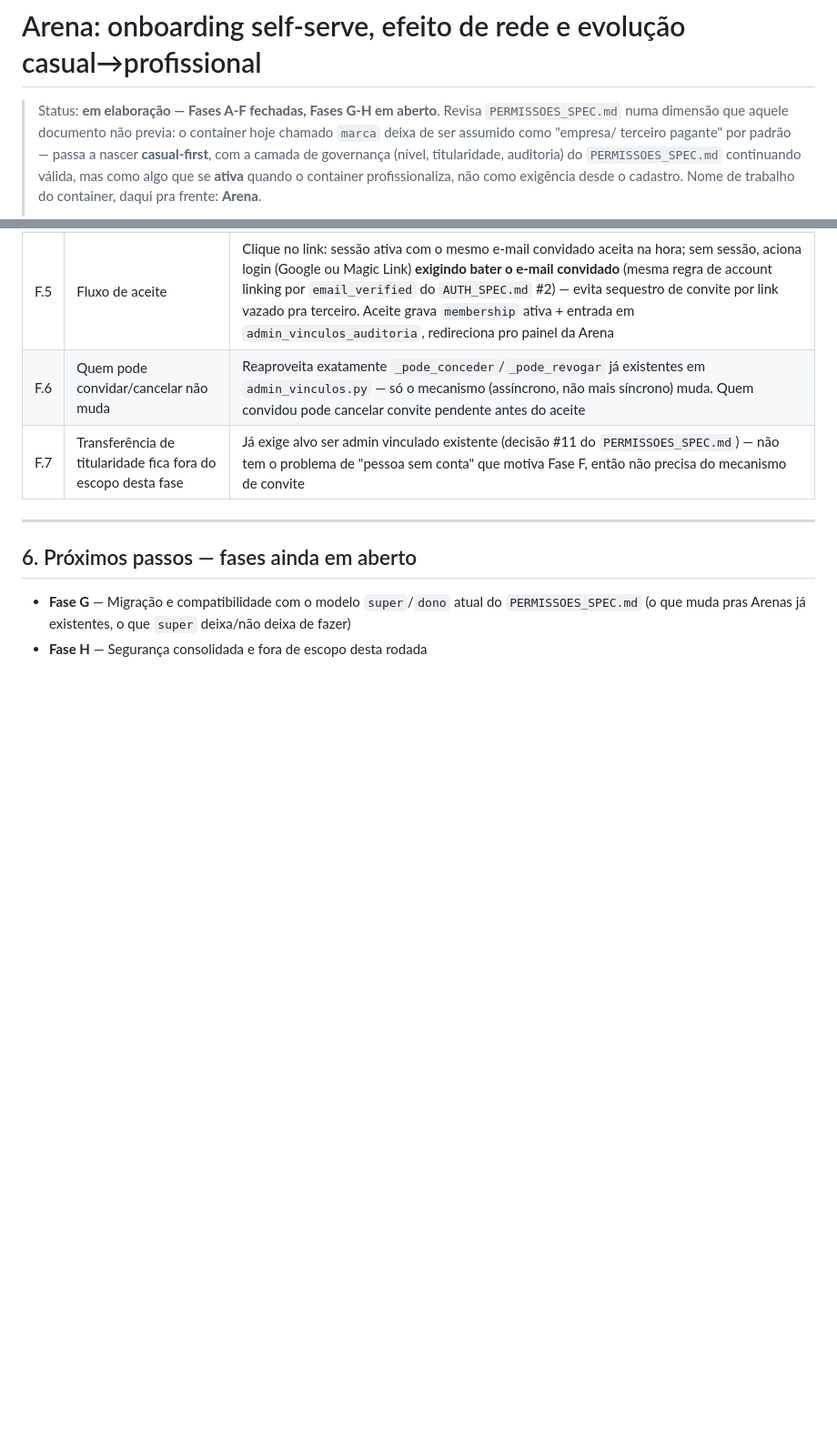
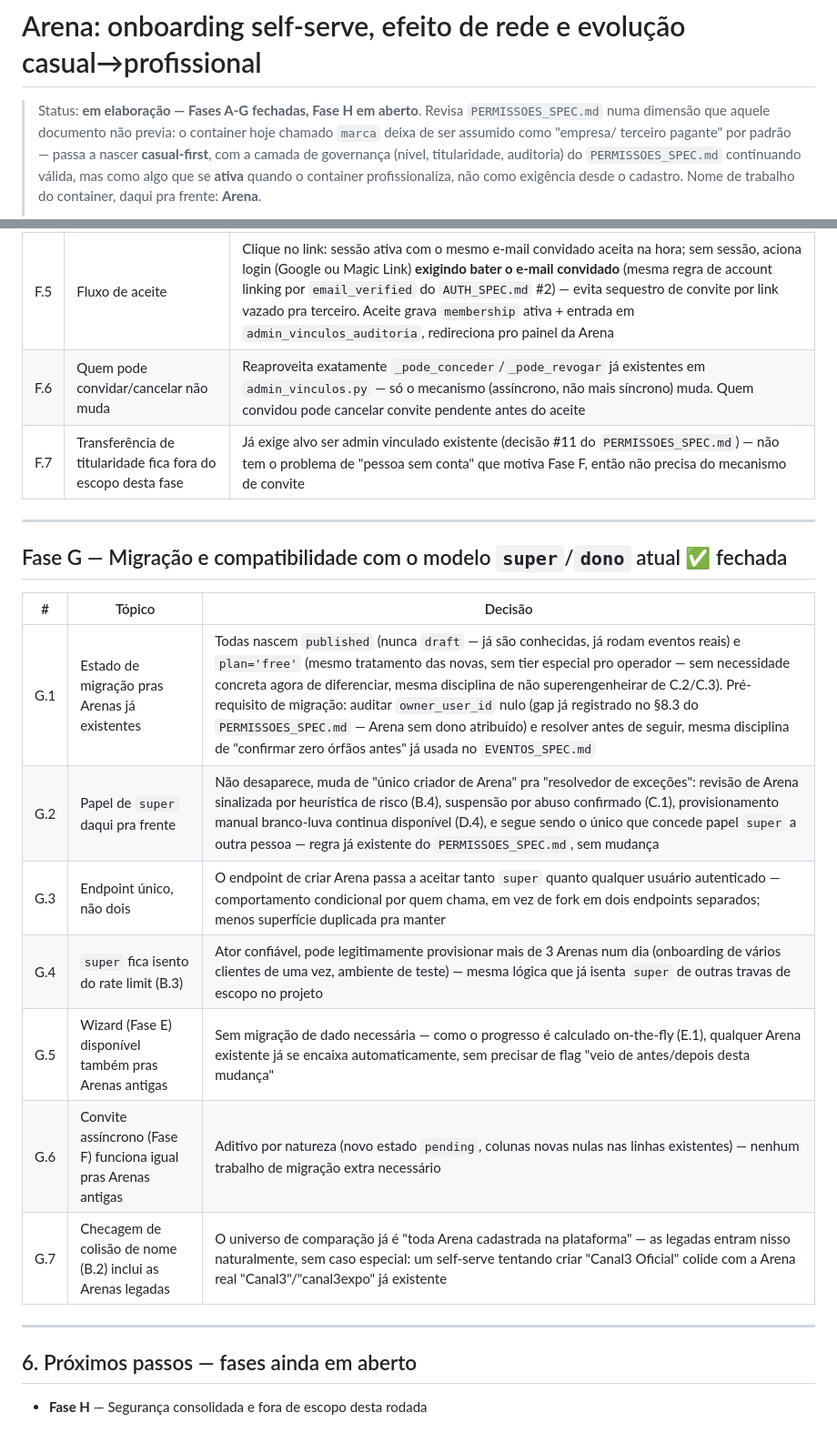
Before and after one commit to bmaimoni/retro-score-ranking, a Markdown page: docs/ARENA_SPEC.md, 2 parts joined by grey strips. Shown at 91% size. GitHub-like rendering; blank space fills up the shorter version.

Commit message:
docs: fecha Fase G da ARENA_SPEC — migracao e compatibilidade com super/dono
Arenas existentes migram como published/free, com auditoria de
owner_user_id nulo como pre-requisito (mesma disciplina de "zero orfaos
antes" do EVENTOS_SPEC.md). Super deixa de ser unico criador de Arena e
vira resolvedor de excecoes (revisao de risco, suspensao, provisionamento
branco-luva), isento do rate limit de criacao. Endpoint de criar Arena
fica unico (nao fork em dois), condicional por quem chama. Wizard e
convite assincrono funcionam pras Arenas antigas sem migracao extra —
ambos aditivos por natureza.

Co-Authored-By: Claude Sonnet 5 <noreply@anthropic.com>

```diff
--- a/docs/ARENA_SPEC.md
+++ b/docs/ARENA_SPEC.md
@@ -1,6 +1,6 @@
 # Arena: onboarding self-serve, efeito de rede e evolução casual→profissional
 
-> Status: **em elaboração — Fases A-F fechadas, Fases G-H em aberto**.
+> Status: **em elaboração — Fases A-G fechadas, Fase H em aberto**.
 > Revisa `PERMISSOES_SPEC.md` numa dimensão que aquele documento não previa:
 > o container hoje chamado `marca` deixa de ser assumido como "empresa/
 > terceiro pagante" por padrão — passa a nascer **casual-first**, com a
@@ -245,9 +245,20 @@ existe migra depois, em rodada dedicada.
 
 ---
 
+## Fase G — Migração e compatibilidade com o modelo `super`/`dono` atual ✅ fechada
+
+| # | Tópico | Decisão |
+|---|---|---|
+| G.1 | Estado de migração pras Arenas já existentes | Todas nascem `published` (nunca `draft` — já são conhecidas, já rodam eventos reais) e `plan='free'` (mesmo tratamento das novas, sem tier especial pro operador — sem necessidade concreta agora de diferenciar, mesma disciplina de não superengenheirar de C.2/C.3). Pré-requisito de migração: auditar `owner_user_id` nulo (gap já registrado no §8.3 do `PERMISSOES_SPEC.md` — Arena sem dono atribuído) e resolver antes de seguir, mesma disciplina de "confirmar zero órfãos antes" já usada no `EVENTOS_SPEC.md` |
+| G.2 | Papel de `super` daqui pra frente | Não desaparece, muda de "único criador de Arena" pra "resolvedor de exceções": revisão de Arena sinalizada por heurística de risco (B.4), suspensão por abuso confirmado (C.1), provisionamento manual branco-luva continua disponível (D.4), e segue sendo o único que concede papel `super` a outra pessoa — regra já existente do `PERMISSOES_SPEC.md`, sem mudança |
+| G.3 | Endpoint único, não dois | O endpoint de criar Arena passa a aceitar tanto `super` quanto qualquer usuário autenticado — comportamento condicional por quem chama, em vez de fork em dois endpoints separados; menos superfície duplicada pra manter |
+| G.4 | `super` fica isento do rate limit (B.3) | Ator confiável, pode legitimamente provisionar mais de 3 Arenas num dia (onboarding de vários clientes de uma vez, ambiente de teste) — mesma lógica que já isenta `super` de outras travas de escopo no projeto |
+| G.5 | Wizard (Fase E) disponível também pras Arenas antigas | Sem migração de dado necessária — como o progresso é calculado on-the-fly (E.1), qualquer Arena existente já se encaixa automaticamente, sem precisar de flag "veio de antes/depois desta mudança" |
+| G.6 | Convite assíncrono (Fase F) funciona igual pras Arenas antigas | Aditivo por natureza (novo estado `pending`, colunas novas nulas nas linhas existentes) — nenhum trabalho de migração extra necessário |
+| G.7 | Checagem de colisão de nome (B.2) inclui as Arenas legadas | O universo de comparação já é "toda Arena cadastrada na plataforma" — as legadas entram nisso naturalmente, sem caso especial: um self-serve tentando criar "Canal3 Oficial" colide com a Arena real "Canal3"/"canal3expo" já existente |
+
+---
+
 ## 6. Próximos passos — fases ainda em aberto
 
-- **Fase G** — Migração e compatibilidade com o modelo `super`/`dono`
-  atual do `PERMISSOES_SPEC.md` (o que muda pras Arenas já existentes, o
-  que `super` deixa/não deixa de fazer)
 - **Fase H** — Segurança consolidada e fora de escopo desta rodada
```
